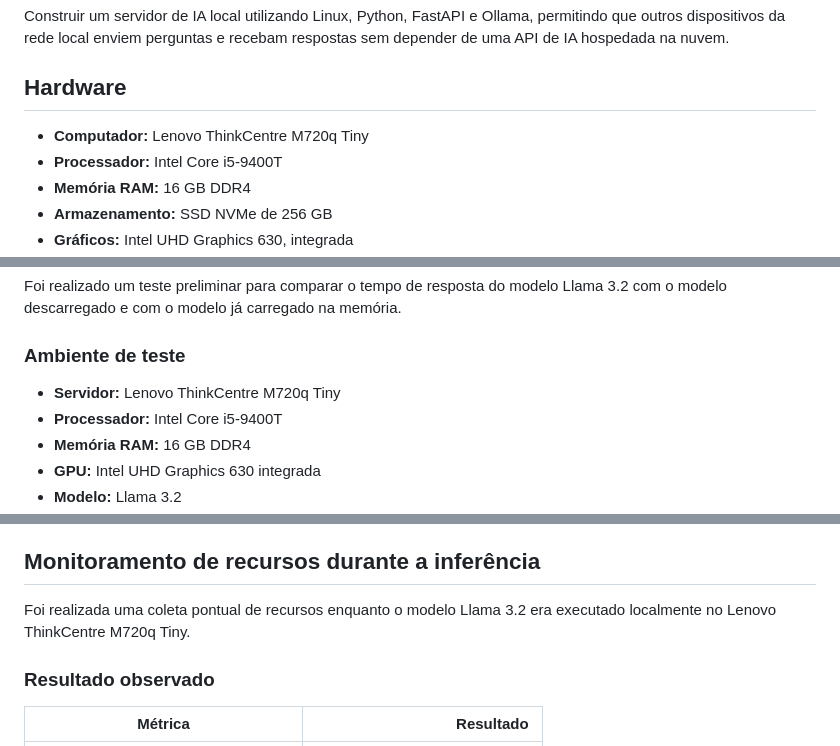
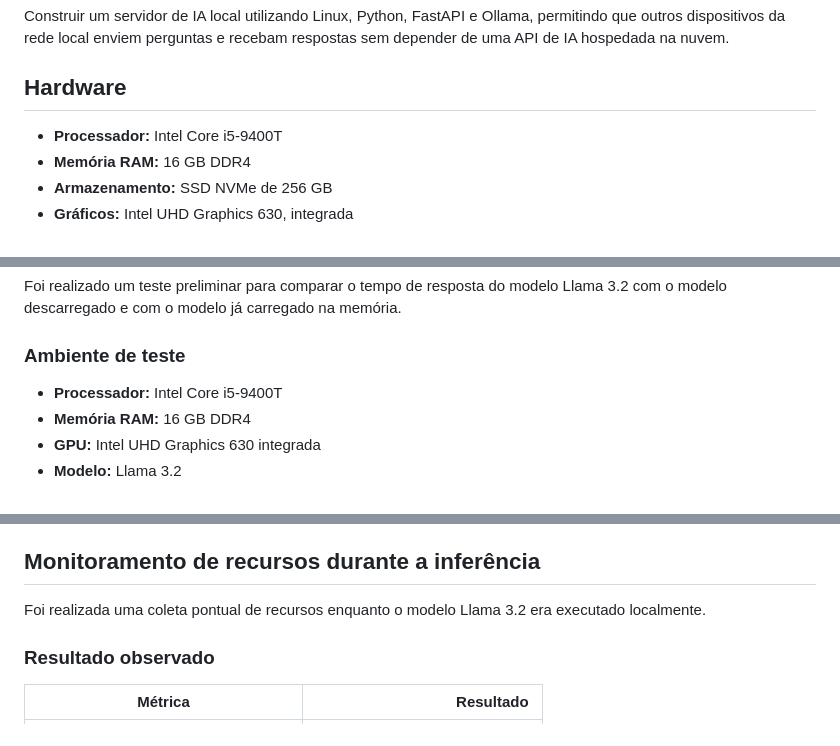
Before and after one commit to JVLourenco02/local-ai-server, a Markdown page: README.md, 3 parts joined by grey strips. Drawn GitHub-style.

Commit message:
Atualização do README do projeto.

```diff
--- a/README.md
+++ b/README.md
@@ -8,7 +8,6 @@ Construir um servidor de IA local utilizando Linux, Python, FastAPI e Ollama, pe
 
 ## Hardware
 
-- **Computador:** Lenovo ThinkCentre M720q Tiny
 - **Processador:** Intel Core i5-9400T
 - **Memória RAM:** 16 GB DDR4
 - **Armazenamento:** SSD NVMe de 256 GB
@@ -77,7 +76,6 @@ Foi realizado um teste preliminar para comparar o tempo de resposta do modelo Ll
 
 ### Ambiente de teste
 
-- **Servidor:** Lenovo ThinkCentre M720q Tiny
 - **Processador:** Intel Core i5-9400T
 - **Memória RAM:** 16 GB DDR4
 - **GPU:** Intel UHD Graphics 630 integrada
@@ -163,7 +161,7 @@ não uma medição padronizada de desempenho.
 
 ## Monitoramento de recursos durante a inferência
 
-Foi realizada uma coleta pontual de recursos enquanto o modelo Llama 3.2 era executado localmente no Lenovo ThinkCentre M720q Tiny.
+Foi realizada uma coleta pontual de recursos enquanto o modelo Llama 3.2 era executado localmente.
 
 ### Resultado observado
 
```
